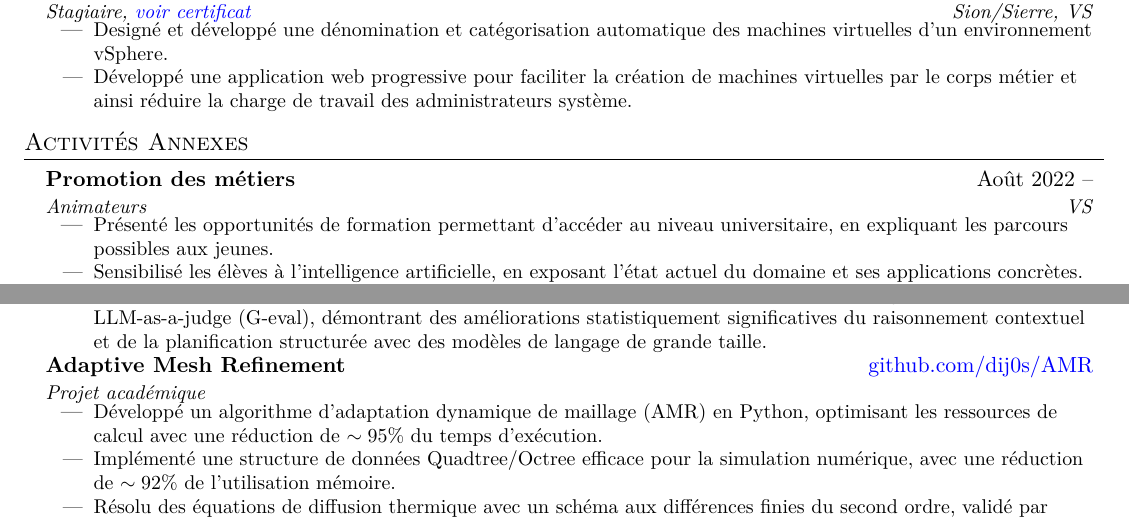
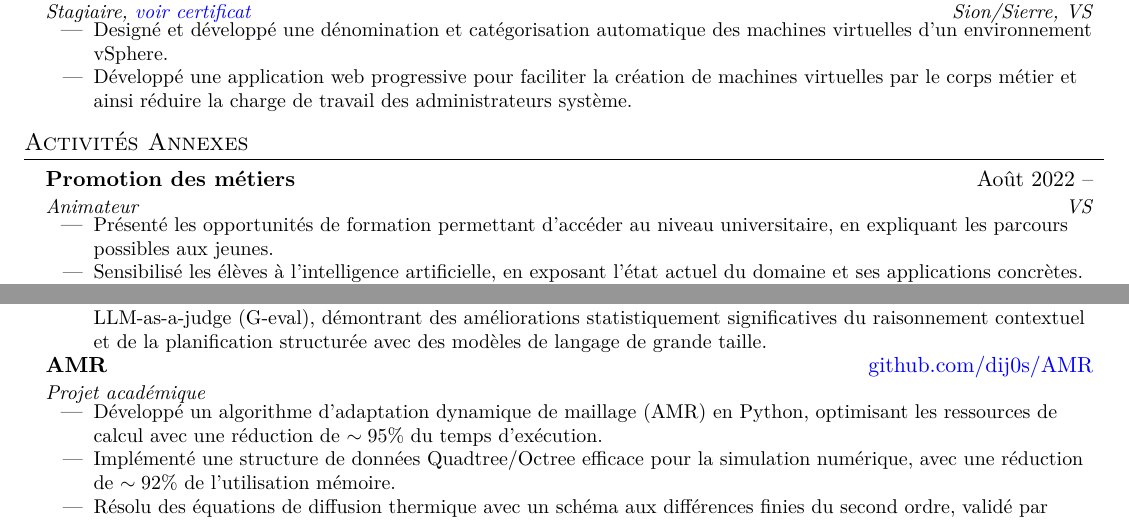
Before and after one commit to dij0s/cv, a LaTeX document (main_fr.tex): two parts of the page, joined at a grey line, cut so that both start at the same text. Compiled offline with XeLaTeX.

Commit message:
Fixed a small typo..

```diff
--- a/main_fr.tex
+++ b/main_fr.tex
@@ -157,7 +157,7 @@
 
   \resumeSubheading
     {Promotion des métiers}{Août 2022 --}
-    {Animateurs}{VS}
+    {Animateur}{VS}
     \resumeItemListStart
         \resumeItem{Présenté les opportunités de formation permettant d’accéder au niveau universitaire, en expliquant les parcours possibles aux jeunes.}
         \resumeItem{Sensibilisé les élèves à l’intelligence artificielle, en
@@ -197,7 +197,7 @@
 \vspace{1mm}
 
 \resumeProjectHeading
-    {Adaptive Mesh Refinement}{\href{https://github.com/dij0s/AMR}{github.com/dij0s/AMR}}
+    {AMR}{\href{https://github.com/dij0s/AMR}{github.com/dij0s/AMR}}
     {Projet académique}
     \resumeItemListStart
         \resumeItem{Développé un algorithme d'adaptation dynamique de maillage (AMR) en Python, optimisant les ressources de calcul avec une réduction de $\sim95\%$ du temps d'exécution.}
```
Also changed, not shown: main_fr.pdf, 1 other file.
